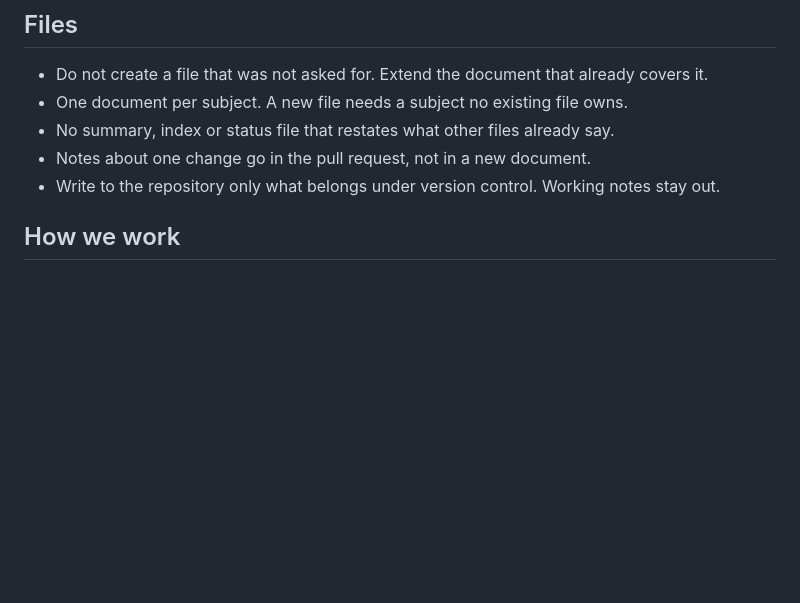
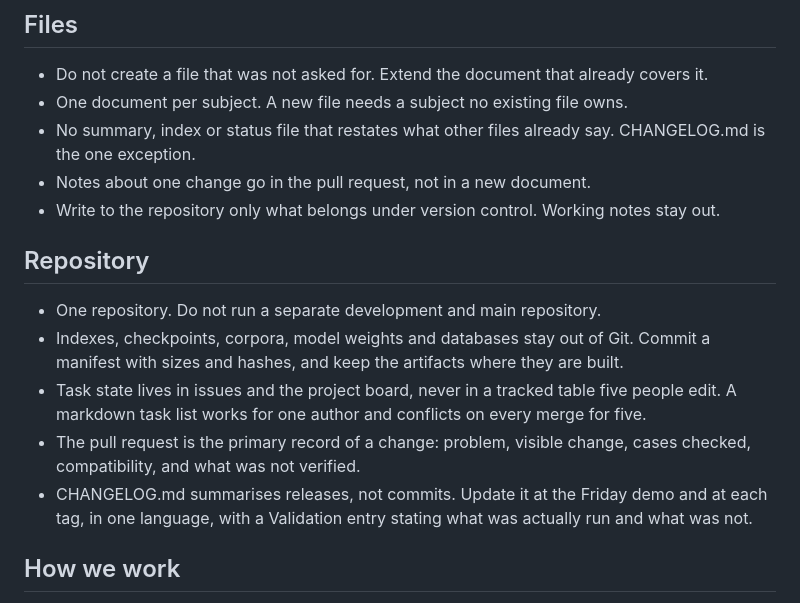
Before and after one commit to sji21/final-project-starter, a Markdown page: AGENTS.md, the part around the change. Rendered like a GitHub page; blank space fills up the shorter version.

Commit message:
docs: add repository rules to AGENTS.md
Decides three things the 4th project left open.

One repository, not a development repository beside a main one: five
people for six weeks would pay for branch protection, secrets, Actions
and issues twice, and the pull request and CI history would split.

Large artifacts stay out of Git. The 4th project carries ten LFS files
of about 486 MB (chroma index, knowledge.sqlite3, corpus jsonl);
splitting repositories moves that problem instead of fixing it. Commit a
manifest with sizes and hashes and keep the artifacts where built.

Task state moves from a tracked markdown table to issues and the project
board. A 14-column table worked for a mostly single-author project and
conflicts on every merge with five people working in parallel.

CHANGELOG.md is kept as the single exception to the no-status-file rule,
because what was verified is a deliverable here. It summarises releases,
in one language, with a Validation entry.

Co-Authored-By: Claude Opus 5 <noreply@anthropic.com>

```diff
--- a/AGENTS.md
+++ b/AGENTS.md
@@ -28,9 +28,21 @@
 
 - Do not create a file that was not asked for. Extend the document that already covers it.
 - One document per subject. A new file needs a subject no existing file owns.
-- No summary, index or status file that restates what other files already say.
+- No summary, index or status file that restates what other files already say. CHANGELOG.md is the one exception.
 - Notes about one change go in the pull request, not in a new document.
 - Write to the repository only what belongs under version control. Working notes stay out.
+
+## Repository
+
+- One repository. Do not run a separate development and main repository.
+- Indexes, checkpoints, corpora, model weights and databases stay out of Git.
+  Commit a manifest with sizes and hashes, and keep the artifacts where they are built.
+- Task state lives in issues and the project board, never in a tracked table five people edit.
+  A markdown task list works for one author and conflicts on every merge for five.
+- The pull request is the primary record of a change: problem, visible change, cases checked,
+  compatibility, and what was not verified.
+- CHANGELOG.md summarises releases, not commits. Update it at the Friday demo and at each tag,
+  in one language, with a Validation entry stating what was actually run and what was not.
 
 ## How we work
 
```
